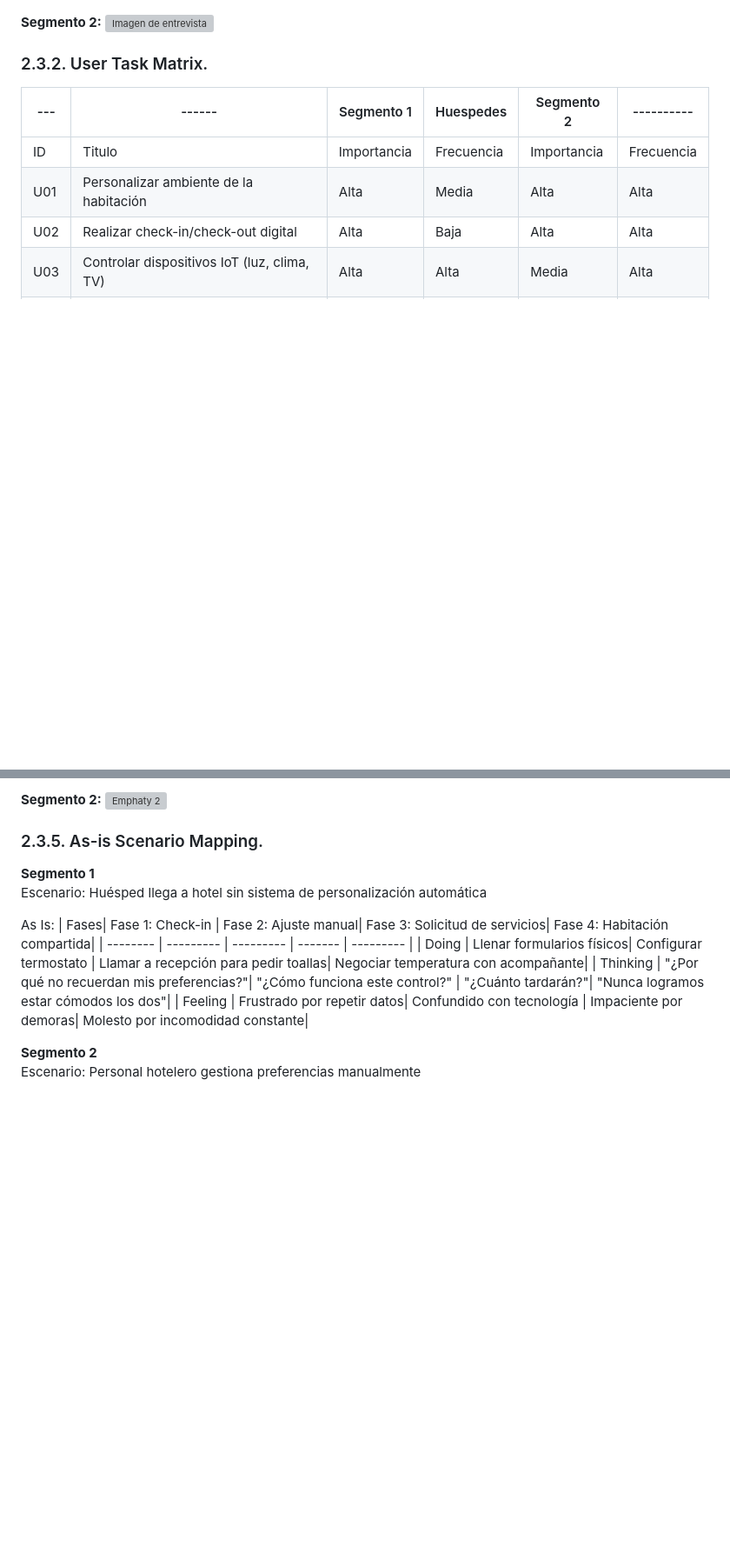
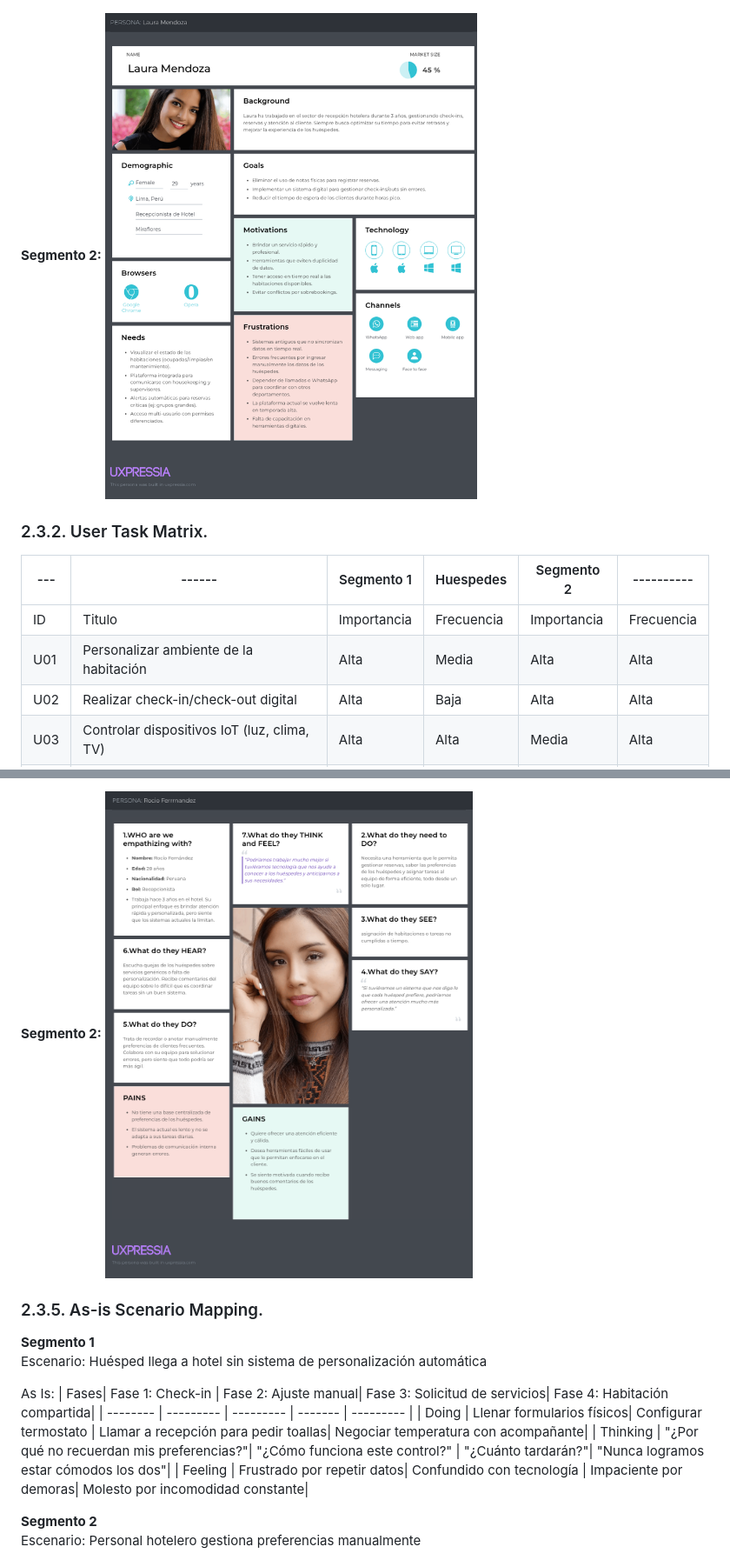
Before and after one commit to SoftCore-1ASI0729-2510-4350/Report, a Markdown page: README.md, 2 parts joined by grey strips. Shown: that part at 87% size. GitHub-like rendering; blank space fills up the shorter version; grey boxes are pictures that could not be loaded.

```diff
--- a/README.md
+++ b/README.md
@@ -468,7 +468,7 @@ Con esta informacion estamos sustentando los supuestos por el lado del segmento
 ![Imagen de entrevista](Assets/img/Chapter%201/persona1.png)
 
 **Segmento 2:**
-![Imagen de entrevista](Assets\img\Chapter%201\persona2.png)
+![Imagen de entrevista](Assets/img/Chapter%201/persona2.png)
 
 
 ### 2.3.2. User Task Matrix.
@@ -517,7 +517,7 @@ Why would they invite others?
 
 
 **Segmento 2:**
-![Emphaty 2](Assets\img\Chapter%201\emphaty%202.png)
+![Emphaty 2](Assets/img/Chapter%201/emphaty%202.png)
 
 ### 2.3.5. As-is Scenario Mapping.
 
```
Also changed, not shown: other parts of README.md (+3 -3 lines).
